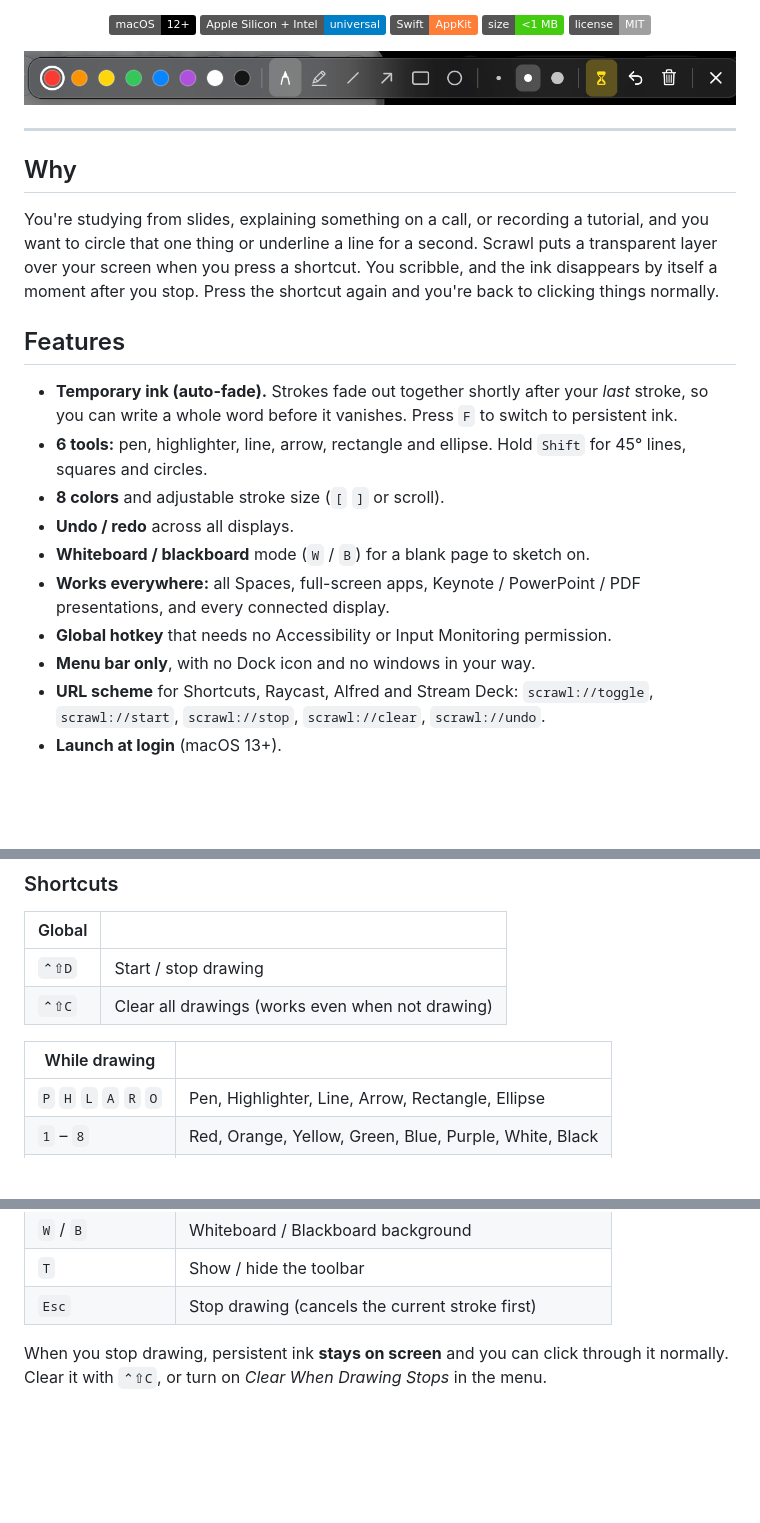
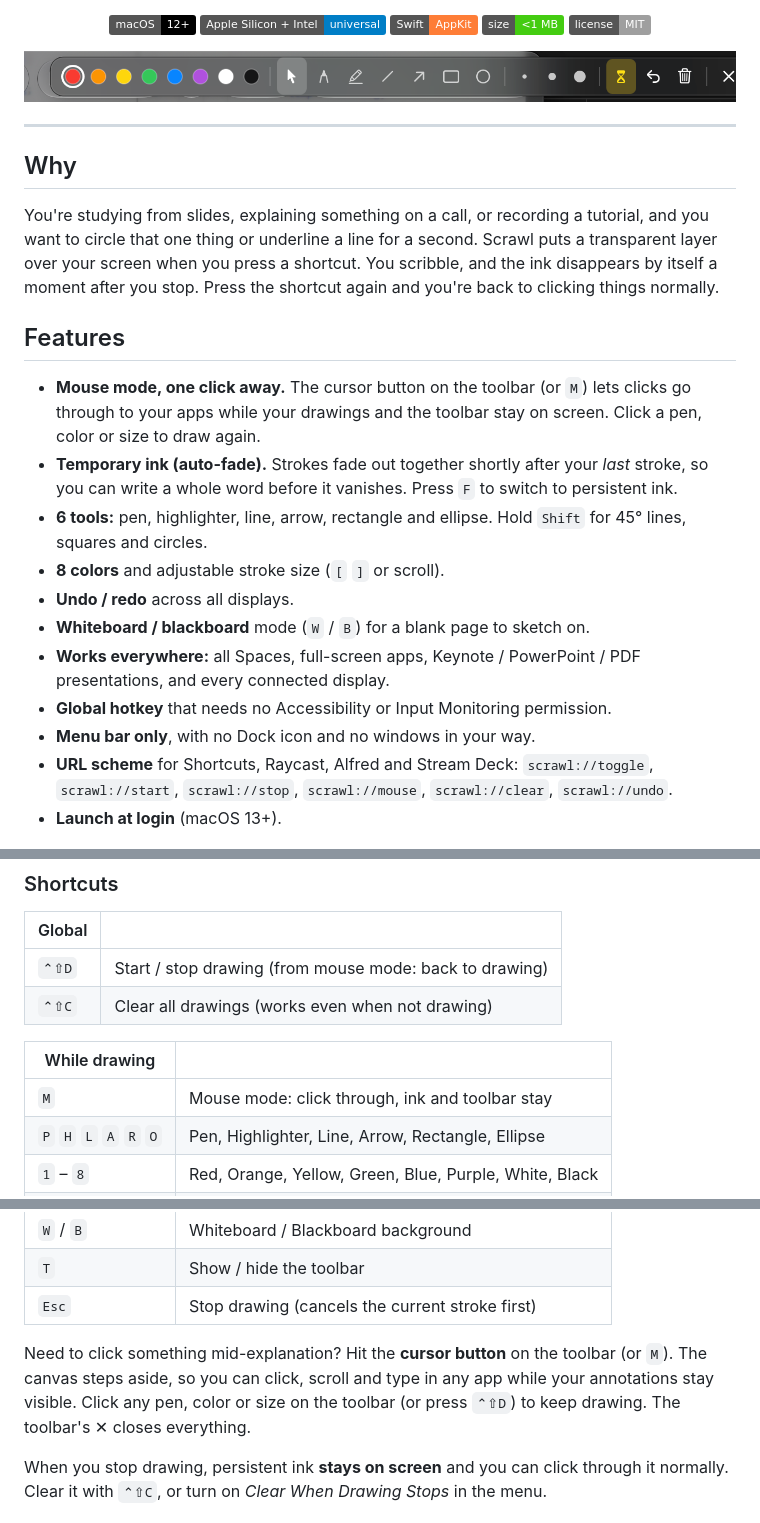
Before and after one commit to IbrahimTalha0/scrawl, a Markdown page: README.md, 3 parts joined by grey strips. Rendered like a GitHub page; pictures changed too: docs/toolbar.png; badges without logos; blank space fills up the shorter version.

```diff
--- a/README.md
+++ b/README.md
@@ -29,6 +29,7 @@ You're studying from slides, explaining something on a call, or recording a tuto
 
 ## Features
 
+- **Mouse mode, one click away.** The cursor button on the toolbar (or `M`) lets clicks go through to your apps while your drawings and the toolbar stay on screen. Click a pen, color or size to draw again.
 - **Temporary ink (auto-fade).** Strokes fade out together shortly after your *last* stroke, so you can write a whole word before it vanishes. Press `F` to switch to persistent ink.
 - **6 tools:** pen, highlighter, line, arrow, rectangle and ellipse. Hold `Shift` for 45° lines, squares and circles.
 - **8 colors** and adjustable stroke size (`[` `]` or scroll).
@@ -37,7 +38,7 @@ You're studying from slides, explaining something on a call, or recording a tuto
 - **Works everywhere:** all Spaces, full-screen apps, Keynote / PowerPoint / PDF presentations, and every connected display.
 - **Global hotkey** that needs no Accessibility or Input Monitoring permission.
 - **Menu bar only**, with no Dock icon and no windows in your way.
-- **URL scheme** for Shortcuts, Raycast, Alfred and Stream Deck: `scrawl://toggle`, `scrawl://start`, `scrawl://stop`, `scrawl://clear`, `scrawl://undo`.
+- **URL scheme** for Shortcuts, Raycast, Alfred and Stream Deck: `scrawl://toggle`, `scrawl://start`, `scrawl://stop`, `scrawl://mouse`, `scrawl://clear`, `scrawl://undo`.
 - **Launch at login** (macOS 13+).
 
 <p align="center">
@@ -93,11 +94,12 @@ The global shortcut can be changed from the menu bar icon (`⌃⇧D`, `⌥⇧D`,
 
 | Global | |
 |---|---|
-| `⌃⇧D` | Start / stop drawing |
+| `⌃⇧D` | Start / stop drawing (from mouse mode: back to drawing) |
 | `⌃⇧C` | Clear all drawings (works even when not drawing) |
 
 | While drawing | |
 |---|---|
+| `M` | Mouse mode: click through, ink and toolbar stay |
 | `P` `H` `L` `A` `R` `O` | Pen, Highlighter, Line, Arrow, Rectangle, Ellipse |
 | `1` – `8` | Red, Orange, Yellow, Green, Blue, Purple, White, Black |
 | `[` / `]` or scroll | Thinner / thicker |
@@ -108,6 +110,8 @@ The global shortcut can be changed from the menu bar icon (`⌃⇧D`, `⌥⇧D`,
 | `W` / `B` | Whiteboard / Blackboard background |
 | `T` | Show / hide the toolbar |
 | `Esc` | Stop drawing (cancels the current stroke first) |
+
+Need to click something mid-explanation? Hit the **cursor button** on the toolbar (or `M`). The canvas steps aside, so you can click, scroll and type in any app while your annotations stay visible. Click any pen, color or size on the toolbar (or press `⌃⇧D`) to keep drawing. The toolbar's ✕ closes everything.
 
 When you stop drawing, persistent ink **stays on screen** and you can click through it normally. Clear it with `⌃⇧C`, or turn on *Clear When Drawing Stops* in the menu.
 
```
Also changed, not shown: 4 other files.
